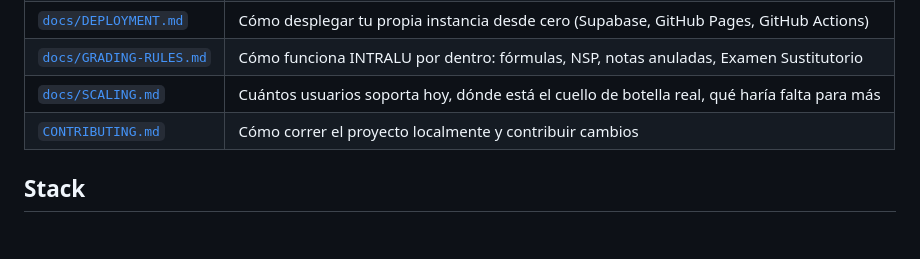
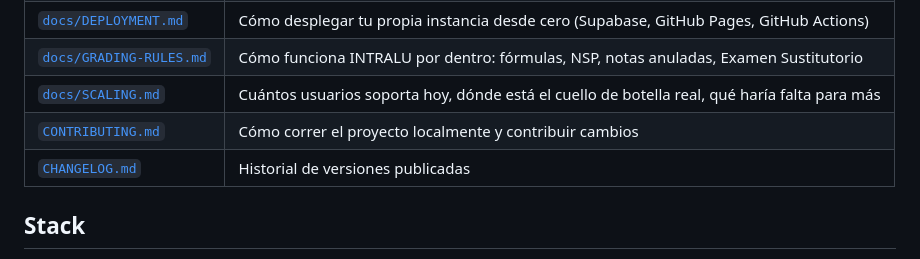
Before and after one commit to Alexis0800/uni-notas-watcher, a Markdown page: README.md, the part around the change. GitHub-like rendering; blank space fills up the shorter version.

```diff
--- a/README.md
+++ b/README.md
@@ -40,6 +40,7 @@ que faltan.
 | [`docs/GRADING-RULES.md`](docs/GRADING-RULES.md) | Cómo funciona INTRALU por dentro: fórmulas, NSP, notas anuladas, Examen Sustitutorio |
 | [`docs/SCALING.md`](docs/SCALING.md) | Cuántos usuarios soporta hoy, dónde está el cuello de botella real, qué haría falta para más |
 | [`CONTRIBUTING.md`](CONTRIBUTING.md) | Cómo correr el proyecto localmente y contribuir cambios |
+| [`CHANGELOG.md`](CHANGELOG.md) | Historial de versiones publicadas |
 
 ## Stack
 
```
Also changed, not shown: CHANGELOG.md (added, +70 -0 lines).
